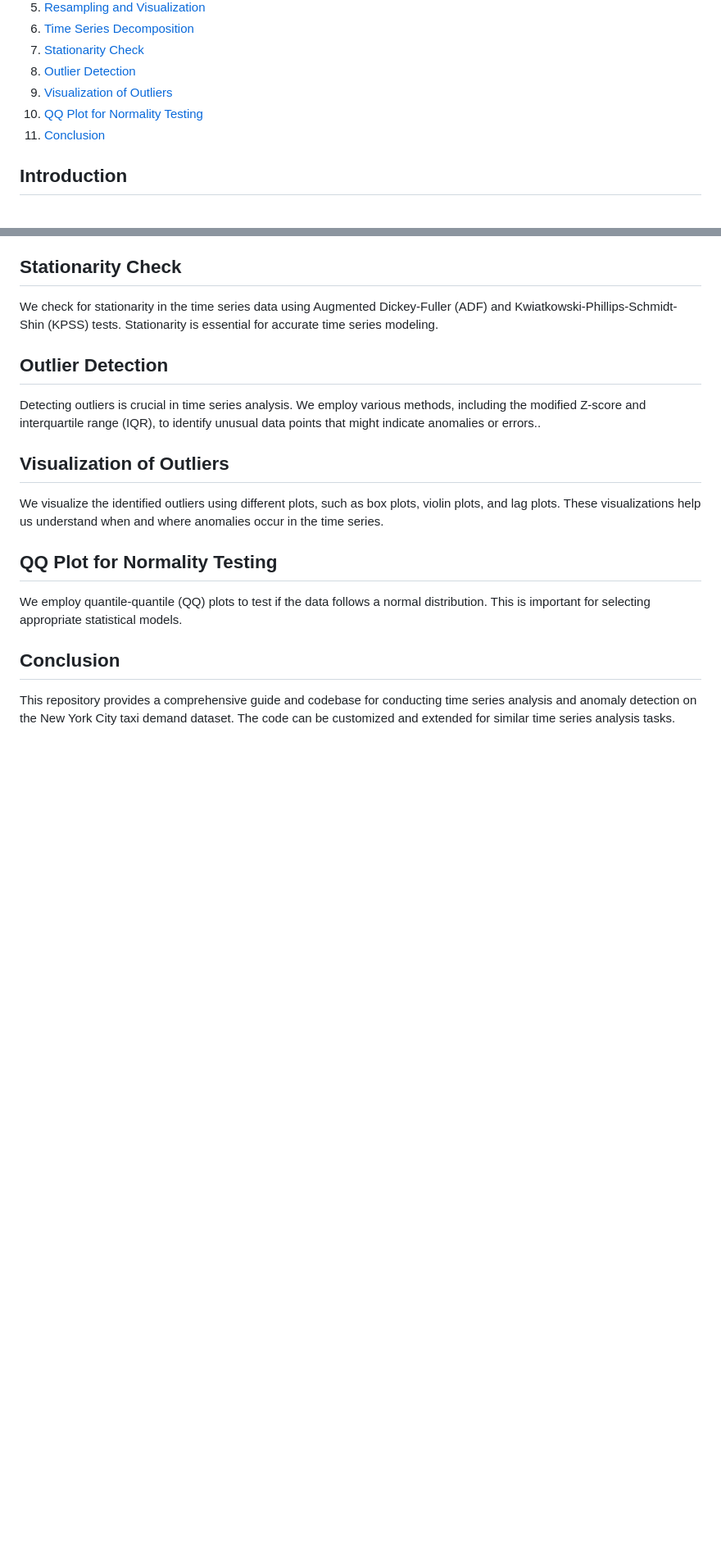
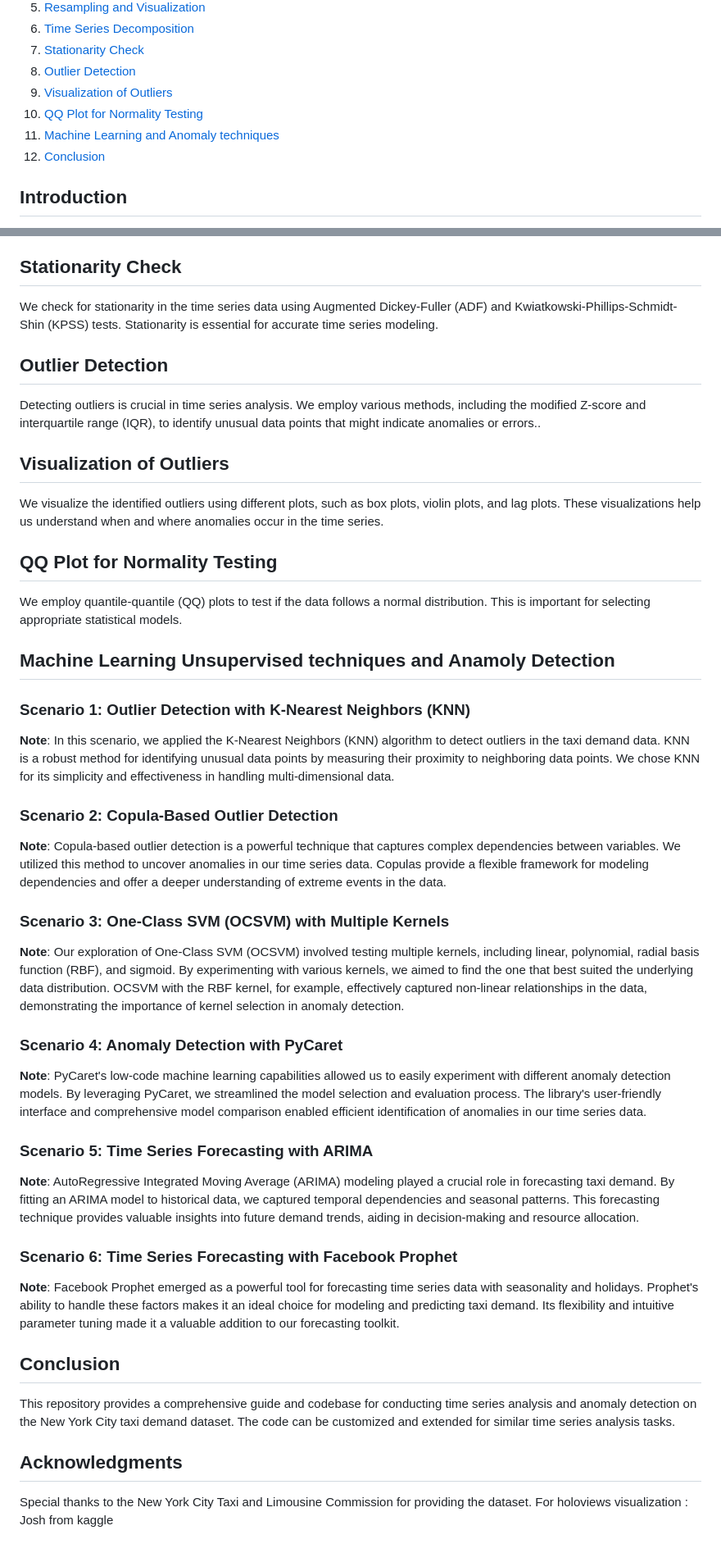
Before and after one commit to Ramesh-Arvind/Time_Series_Analysis, a Markdown page: README.md, 2 parts joined by grey strips. Shown at 82% size. Drawn GitHub-style; blank space fills up the shorter version.

```diff
--- a/README.md
+++ b/README.md
@@ -14,7 +14,8 @@ This repository contains Python code and data for performing time series analysi
 8. [Outlier Detection](#outlier-detection)
 9. [Visualization of Outliers](#visualization-of-outliers)
 10. [QQ Plot for Normality Testing](#qq-plot-for-normality-testing)
-11. [Conclusion](#conclusion)
+11. [Machine Learning and Anomaly techniques](#machine-learning-unsupervised-techniques-and-anamoly-detection)
+12. [Conclusion](#conclusion)
 
 ## Introduction
 
@@ -62,6 +63,31 @@ We visualize the identified outliers using different plots, such as box plots, v
 
 We employ quantile-quantile (QQ) plots to test if the data follows a normal distribution. This is important for selecting appropriate statistical models.
 
+## Machine Learning Unsupervised techniques and Anamoly Detection
+### Scenario 1: Outlier Detection with K-Nearest Neighbors (KNN)
+**Note**: In this scenario, we applied the K-Nearest Neighbors (KNN) algorithm to detect outliers in the taxi demand data. KNN is a robust method for identifying unusual data points by measuring their proximity to neighboring data points. We chose KNN for its simplicity and effectiveness in handling multi-dimensional data.
+
+### Scenario 2: Copula-Based Outlier Detection
+**Note**: Copula-based outlier detection is a powerful technique that captures complex dependencies between variables. We utilized this method to uncover anomalies in our time series data. Copulas provide a flexible framework for modeling dependencies and offer a deeper understanding of extreme events in the data.
+
+### Scenario 3: One-Class SVM (OCSVM) with Multiple Kernels
+**Note**: Our exploration of One-Class SVM (OCSVM) involved testing multiple kernels, including linear, polynomial, radial basis function (RBF), and sigmoid. By experimenting with various kernels, we aimed to find the one that best suited the underlying data distribution. OCSVM with the RBF kernel, for example, effectively captured non-linear relationships in the data, demonstrating the importance of kernel selection in anomaly detection.
+
+### Scenario 4: Anomaly Detection with PyCaret
+**Note**: PyCaret's low-code machine learning capabilities allowed us to easily experiment with different anomaly detection models. By leveraging PyCaret, we streamlined the model selection and evaluation process. The library's user-friendly interface and comprehensive model comparison enabled efficient identification of anomalies in our time series data.
+
+### Scenario 5: Time Series Forecasting with ARIMA
+**Note**: AutoRegressive Integrated Moving Average (ARIMA) modeling played a crucial role in forecasting taxi demand. By fitting an ARIMA model to historical data, we captured temporal dependencies and seasonal patterns. This forecasting technique provides valuable insights into future demand trends, aiding in decision-making and resource allocation.
+
+### Scenario 6: Time Series Forecasting with Facebook Prophet
+**Note**: Facebook Prophet emerged as a powerful tool for forecasting time series data with seasonality and holidays. Prophet's ability to handle these factors makes it an ideal choice for modeling and predicting taxi demand. Its flexibility and intuitive parameter tuning made it a valuable addition to our forecasting toolkit.
+
+
 ## Conclusion
 
 This repository provides a comprehensive guide and codebase for conducting time series analysis and anomaly detection on the New York City taxi demand dataset. The code can be customized and extended for similar time series analysis tasks.
+
+## Acknowledgments
+
+Special thanks to the New York City Taxi and Limousine Commission for providing the dataset.
+For holoviews visualization : Josh from kaggle
```
